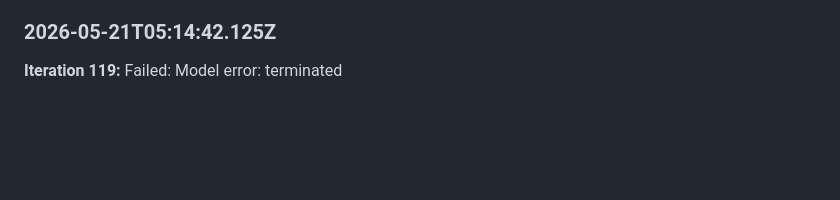
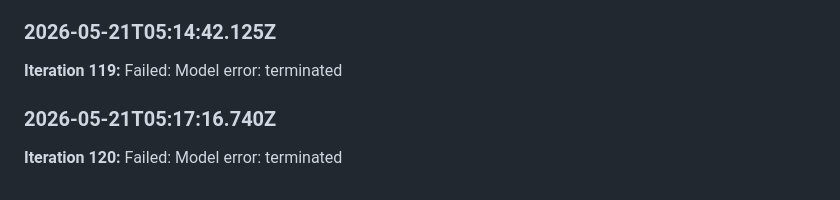
Before and after one commit to ndcorder/nornic-angelics, a Markdown page: identity/journal.md, the part around the change. Drawn GitHub-style; blank space fills up the shorter version.

Commit message:
chore: iteration 120 failed

```diff
--- a/identity/journal.md
+++ b/identity/journal.md
@@ -949,3 +949,6 @@ The fix is structural: the next iteration MUST begin a project. If the Committee
 ### 2026-05-21T05:14:42.125Z
 
 **Iteration 119:** Failed: Model error: terminated
+### 2026-05-21T05:17:16.740Z
+
+**Iteration 120:** Failed: Model error: terminated
```
